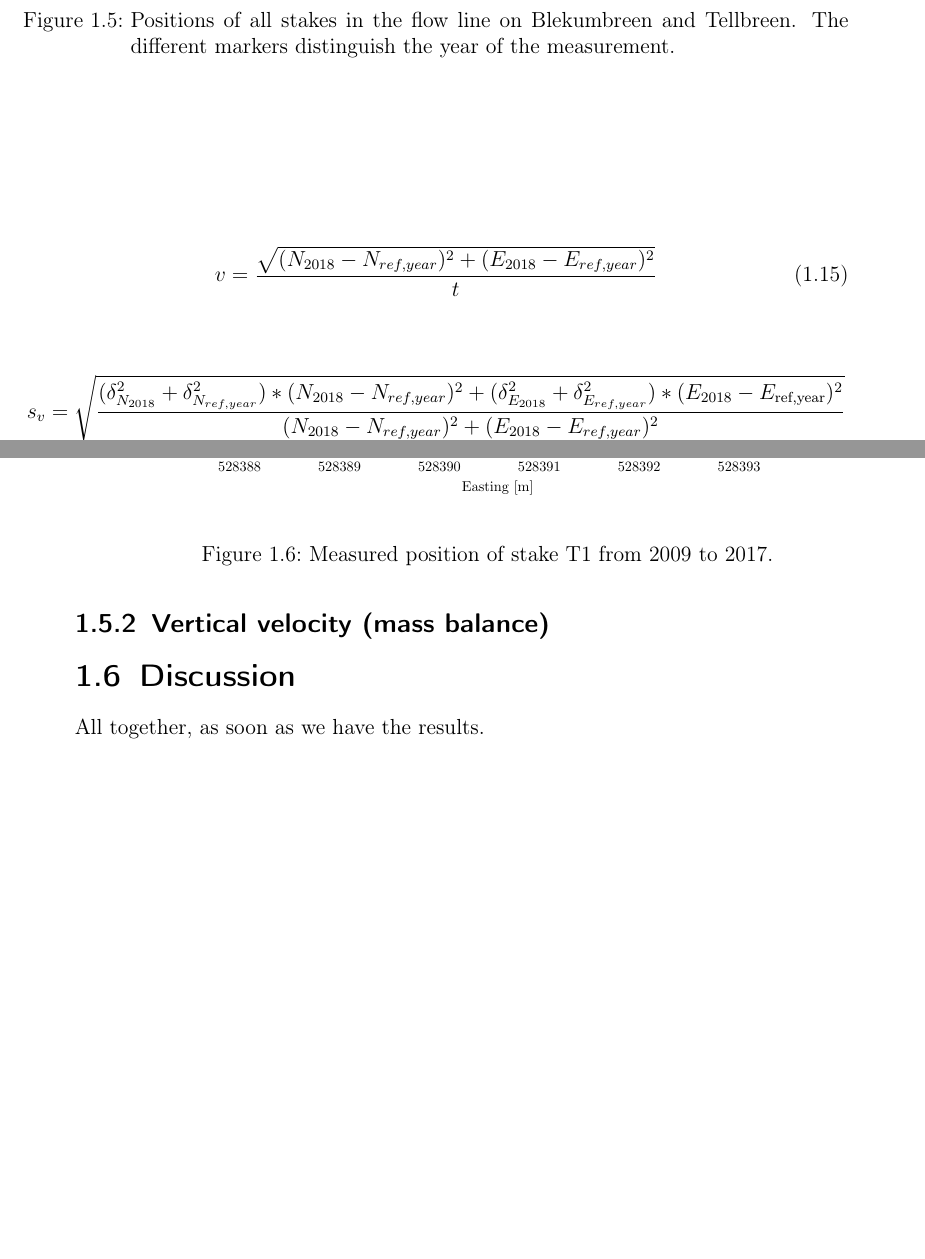
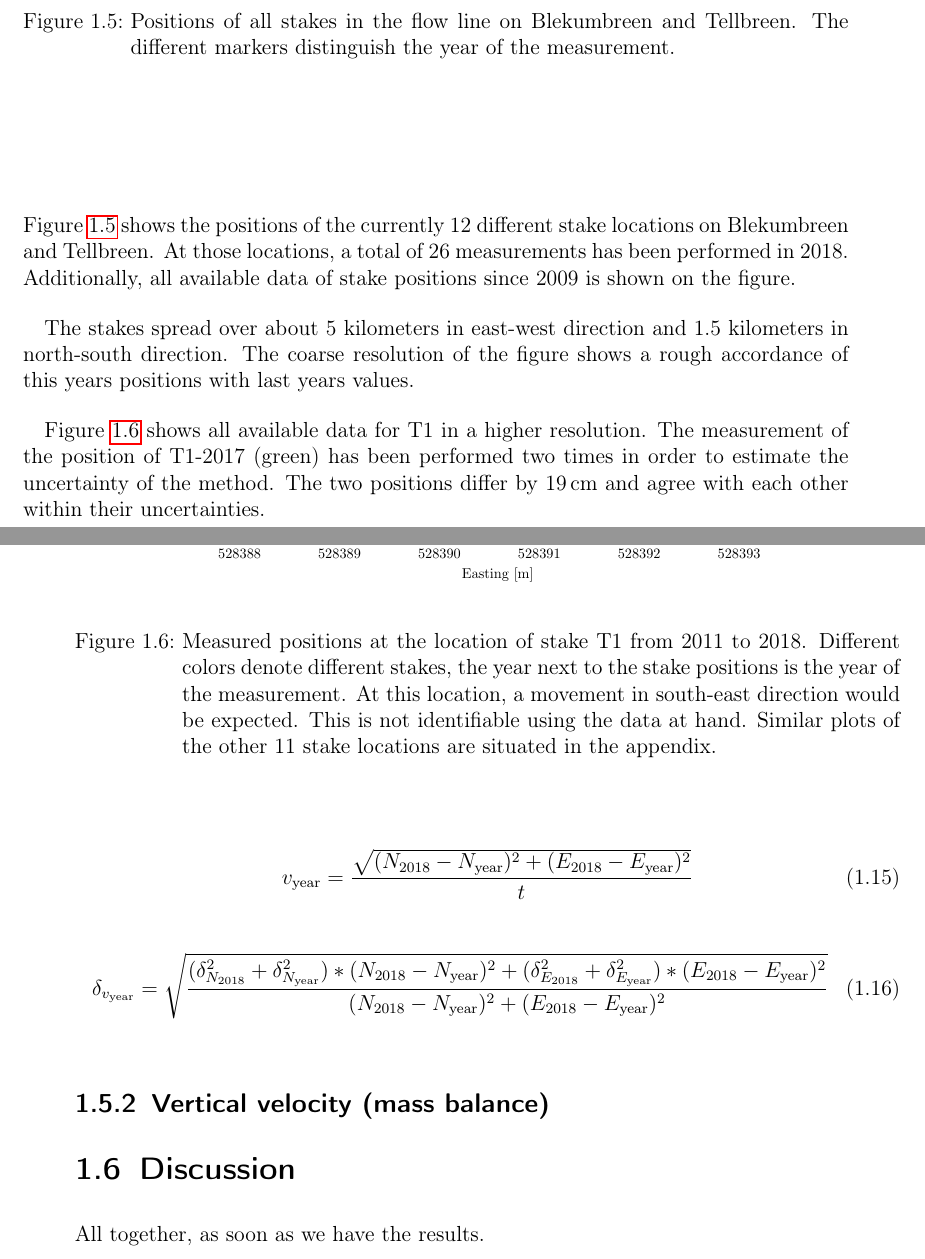
Before and after one commit to Standard24/SnowAirIceSea, a LaTeX document (protocol/Compile.tex, which reads protocol/06_results.tex): two parts of pages 10 and 11 of 16 before the commit and two parts of pages 10 and 11 of 17 after it, joined at a grey line, cut so that both start at the same text, the shorter picture padded with empty space. Compiled offline with pdfLaTeX; an older LaTeX class or package is replaced by its successor.

Commit message:
More text in chap results

```diff
--- a/protocol/06_results.tex
+++ b/protocol/06_results.tex
@@ -8,0 +11,24 @@
+Figure~\ref{GPS:fig:stakepos} shows the positions of the currently 12 different stake locations
+on Blekumbreen and Tellbreen.
+At those locations, a total of 26 measurements has been performed in 2018.
+Additionally, all available data of stake positions since 2009 is shown on the figure.
+
+The stakes spread over about 5 kilometers in east-west direction and 1.5 kilometers in north-south direction.
+The coarse resolution of the figure shows a rough accordance of this years positions with last years values.
+
+Figure~\ref{GPS:fig:T1_2d} shows all available data for T1 in a higher resolution.
+The measurement of the position of T1-2017 (green) has been performed two times in order to estimate the uncertainty
+of the method.
+The two positions differ by 19\,cm and agree with each other within their uncertainties.
+
+
+
+\begin{figure}[H]
+    \centering
+    \includegraphics[width=\textwidth]{./figs/T1_2d.pdf}
+    \caption{Measured positions at the location of stake T1 from 2011 to 2018.
+    Different colors denote different stakes,
+  	the year next to the stake positions is the year of the measurement.
+    	At this location, a movement in south-east direction would be expected.
+    	This is not identifiable using the data at hand.
+ 	Similar plots of the other 11 stake locations are situated in the appendix.}
@@ -24,23 +49,19 @@
 \end{table}
 
 \begin{equation}
-\label{GF:eq:v}
-v = \frac{\sqrt{(N_{2018}-N_{ref,year})^2+(E_{2018} - E_{ref,year})^2}}{t}
+\label{GPS:eq:v}
+v_\text{year} = \frac{\sqrt{(N_{2018}-N_{\text{year}})^2+(E_{2018} - E_{\text{year}})^2}}{t}
 \end{equation}
 
 \begin{equation}
-\label{GF:eq:sv}
-s_v = \sqrt{\frac{(\delta_{N_{2018}}^2 + \delta_{N_{ref,year}}^2) * (N_{2018}-N_{ref,year})^2 +
-(\delta_{E_{2018}}^2 + \delta_{E_{ref,year}}^2) * (E_{2018}-E_{\text{ref,year}})^2}
-{(N_{2018} - N_{ref,year})^2+ (E_{2018} - E_{ref,year})^2}}
+\label{GPS:eq:sv}
+\delta_{v_{\text{year}}} = \sqrt{\frac{
+(\delta_{N_{2018}}^2 + \delta_{N_{\text{year}}}^2) * (N_{2018}-N_{\text{year}})^2 +
+(\delta_{E_{2018}}^2 + \delta_{E_{\text{year}}}^2) * (E_{2018}-E_{\text{year}})^2}
+{(N_{2018} - N_{\text{year}})^2+ (E_{2018} - E_{\text{year}})^2}}
 \end{equation}
 
-\begin{figure}[H]
-    \centering
-    \includegraphics[width=\textwidth]{./figs/T1_2d.pdf}
-    \caption{Measured position of stake T1 from 2009 to 2017.}
-    \label{GF:fig:T1_2d}
-\end{figure}
+
 
 
 \subsection{Vertical velocity (mass balance)}
```
Also changed, not shown: protocol/06_results.tex (17 more changed lines).
